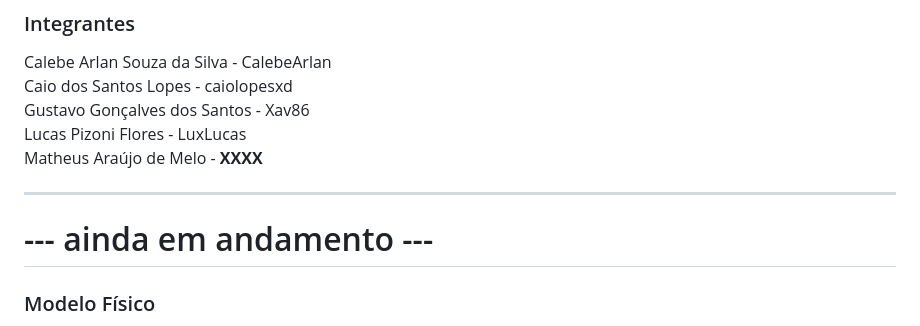
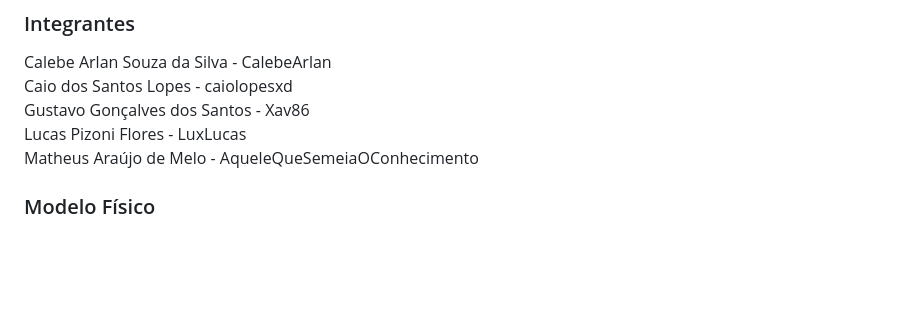
Before and after one commit to Xav86/abp-bd2, a Markdown page: README.md, the part around the change printed below. Drawn GitHub-style; blank space fills up the shorter version.

```diff
--- a/README.md
+++ b/README.md
@@ -8,10 +8,8 @@ Calebe Arlan Souza da Silva - CalebeArlan<br>
 Caio dos Santos Lopes - caiolopesxd<br>
 Gustavo Gonçalves dos Santos - Xav86<br>
 Lucas Pizoni Flores - LuxLucas<br>
-Matheus Araújo de Melo - **XXXX**
+Matheus Araújo de Melo - AqueleQueSemeiaOConhecimento
 
----
-# --- ainda em andamento ---
 
 ### Modelo Físico
 Utilizamos a ferramenta de modelagem de dados [dbdiagram.io](https://dbdiagram.io/) para criação do modelo físico do banco de dados, para posterior exportação dos scripts DDL das tabelas e relacionamentos.<br>
```
Also changed, not shown: other parts of README.md (+5 -1 lines), assets/image.png (added).
